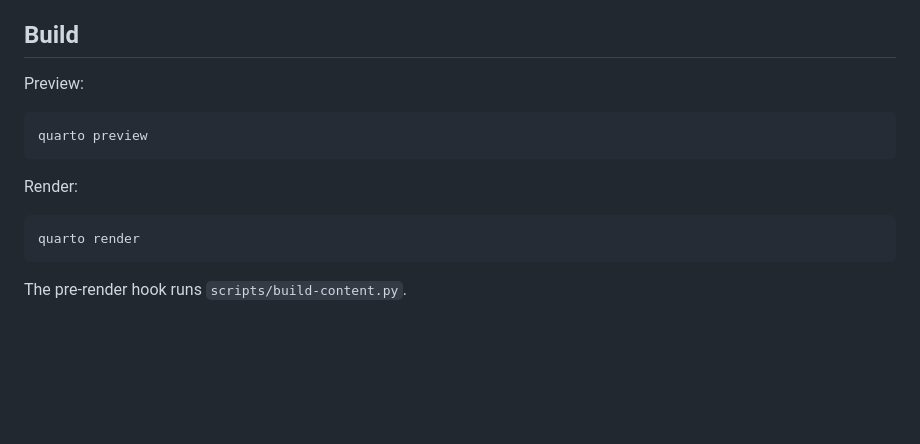
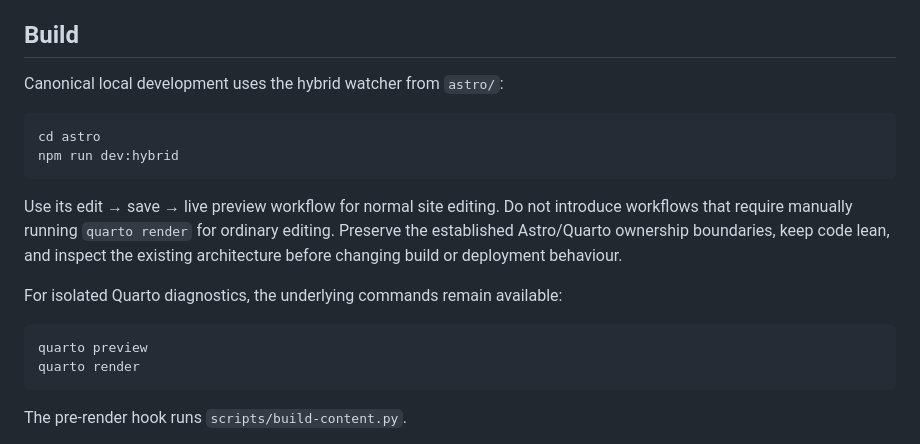
Before and after one commit to sfanzon/Quarto-Website-git, a Markdown page: AGENTS.md, the part around the change. Rendered like a GitHub page; blank space fills up the shorter version.

````diff
--- a/AGENTS.md
+++ b/AGENTS.md
@@ -215,15 +215,23 @@ Do not leave parallel implementations behind.
 
 ## Build
 
-Preview:
+Canonical local development uses the hybrid watcher from `astro/`:
+
+```bash
+cd astro
+npm run dev:hybrid
+```
+
+Use its edit → save → live preview workflow for normal site editing. Do not
+introduce workflows that require manually running `quarto render` for ordinary
+editing. Preserve the established Astro/Quarto ownership boundaries, keep
+code lean, and inspect the existing architecture before changing build or
+deployment behaviour.
+
+For isolated Quarto diagnostics, the underlying commands remain available:
 
 ```bash
 quarto preview
-```
-
-Render:
-
-```bash
 quarto render
 ```
 
````
Also changed, not shown: README.md (+33 -6 lines).
